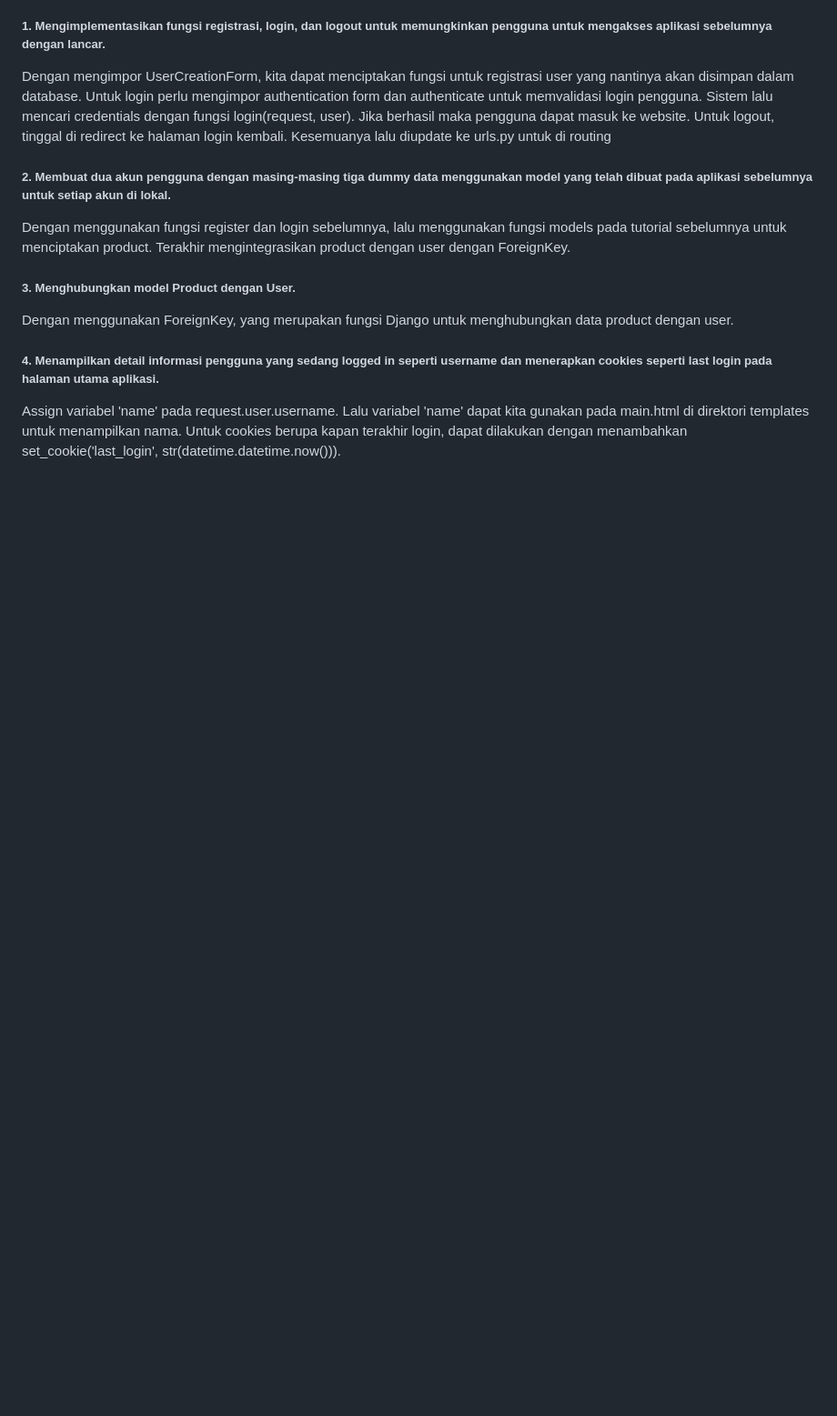
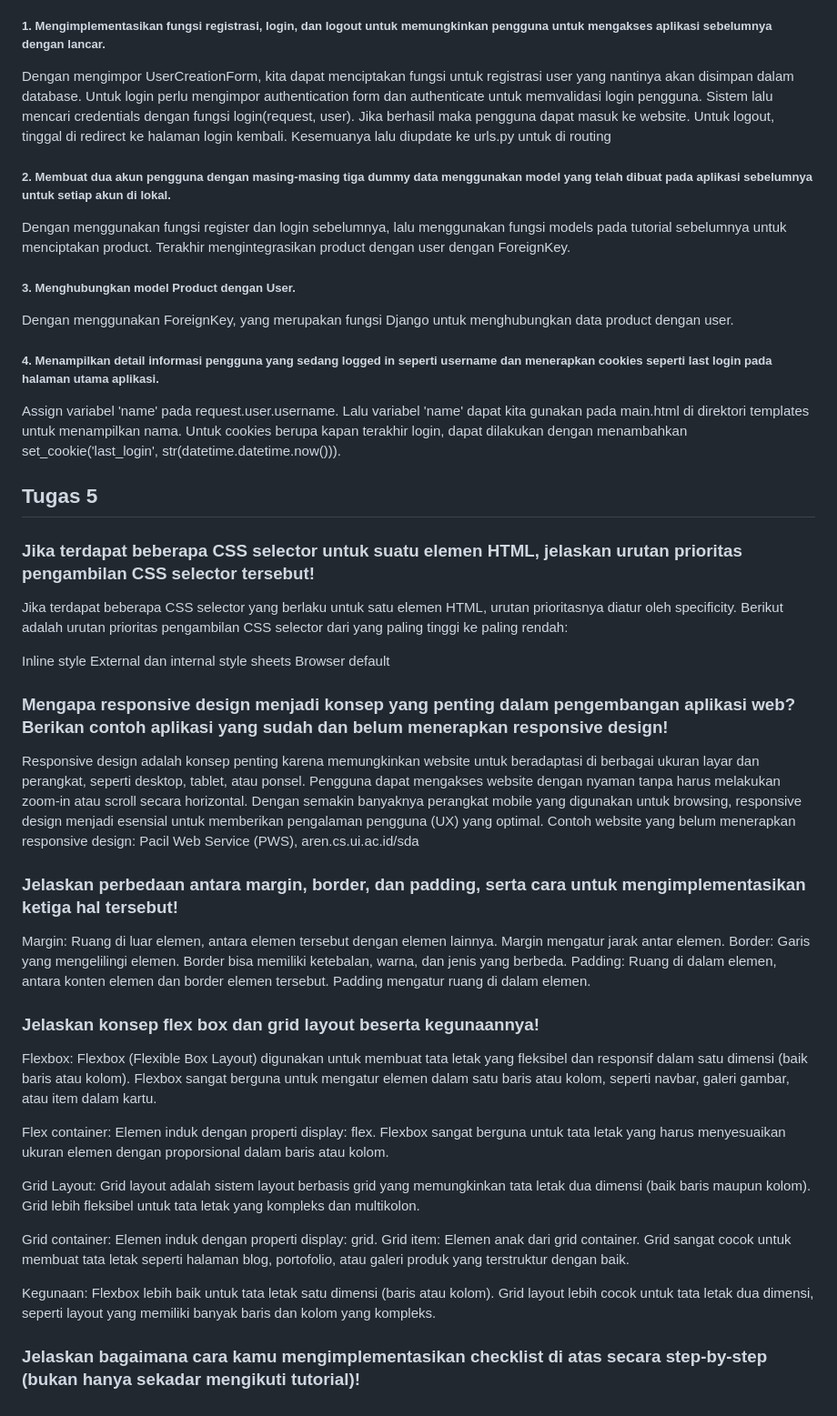
Before and after one commit to yasweh/sigmart, a Markdown page: README.md, the part around one of its changes. Shown at 91% size. GitHub-like rendering; blank space fills up the shorter version.

Commit message:
tugas 5 -readme

```diff
--- a/README.md
+++ b/README.md
@@ -91,3 +90,40 @@ Dengan menggunakan ForeignKey, yang merupakan fungsi Django untuk menghubungkan
 
 ##### 4. Menampilkan detail informasi pengguna yang sedang logged in seperti username dan menerapkan cookies seperti last login pada halaman utama aplikasi.
 Assign variabel 'name' pada request.user.username. Lalu variabel 'name' dapat kita gunakan pada main.html di direktori templates untuk menampilkan nama. Untuk cookies berupa kapan terakhir login, dapat dilakukan dengan menambahkan set_cookie('last_login', str(datetime.datetime.now())).
+
+## Tugas 5
+
+### Jika terdapat beberapa CSS selector untuk suatu elemen HTML, jelaskan urutan prioritas pengambilan CSS selector tersebut!
+Jika terdapat beberapa CSS selector yang berlaku untuk satu elemen HTML, urutan prioritasnya diatur oleh specificity. Berikut adalah urutan prioritas pengambilan CSS selector dari yang paling tinggi ke paling rendah:
+
+Inline style
+External dan internal style sheets
+Browser default
+
+### Mengapa responsive design menjadi konsep yang penting dalam pengembangan aplikasi web? Berikan contoh aplikasi yang sudah dan belum menerapkan responsive design!
+Responsive design adalah konsep penting karena memungkinkan website untuk beradaptasi di berbagai ukuran layar dan perangkat, seperti desktop, tablet, atau ponsel. Pengguna dapat mengakses website dengan nyaman tanpa harus melakukan zoom-in atau scroll secara horizontal. Dengan semakin banyaknya perangkat mobile yang digunakan untuk browsing, responsive design menjadi esensial untuk memberikan pengalaman pengguna (UX) yang optimal. Contoh website yang belum menerapkan responsive design: Pacil Web Service (PWS), aren.cs.ui.ac.id/sda
+
+### Jelaskan perbedaan antara margin, border, dan padding, serta cara untuk mengimplementasikan ketiga hal tersebut!
+Margin: Ruang di luar elemen, antara elemen tersebut dengan elemen lainnya. Margin mengatur jarak antar elemen.
+Border: Garis yang mengelilingi elemen. Border bisa memiliki ketebalan, warna, dan jenis yang berbeda.
+Padding: Ruang di dalam elemen, antara konten elemen dan border elemen tersebut. Padding mengatur ruang di dalam elemen.
+
+### Jelaskan konsep flex box dan grid layout beserta kegunaannya!
+Flexbox:
+Flexbox (Flexible Box Layout) digunakan untuk membuat tata letak yang fleksibel dan responsif dalam satu dimensi (baik baris atau kolom). Flexbox sangat berguna untuk mengatur elemen dalam satu baris atau kolom, seperti navbar, galeri gambar, atau item dalam kartu.
+
+Flex container: Elemen induk dengan properti display: flex.
+Flexbox sangat berguna untuk tata letak yang harus menyesuaikan ukuran elemen dengan proporsional dalam baris atau kolom.
+
+Grid Layout:
+Grid layout adalah sistem layout berbasis grid yang memungkinkan tata letak dua dimensi (baik baris maupun kolom). Grid lebih fleksibel untuk tata letak yang kompleks dan multikolon.
+
+Grid container: Elemen induk dengan properti display: grid.
+Grid item: Elemen anak dari grid container.
+Grid sangat cocok untuk membuat tata letak seperti halaman blog, portofolio, atau galeri produk yang terstruktur dengan baik.
+
+Kegunaan:
+Flexbox lebih baik untuk tata letak satu dimensi (baris atau kolom).
+Grid layout lebih cocok untuk tata letak dua dimensi, seperti layout yang memiliki banyak baris dan kolom yang kompleks.
+
+### Jelaskan bagaimana cara kamu mengimplementasikan checklist di atas secara step-by-step (bukan hanya sekadar mengikuti tutorial)!
```
Also changed, not shown: other parts of README.md (+5 -6 lines), images/NU89Hq.png (added), images/emoji-in-distress-emoji-sad.gif (added), 16 other files.
